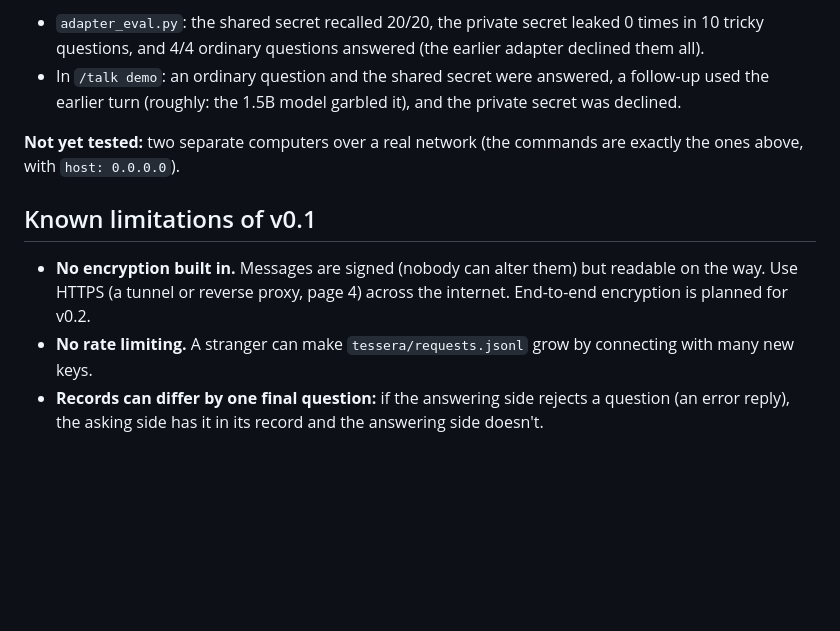
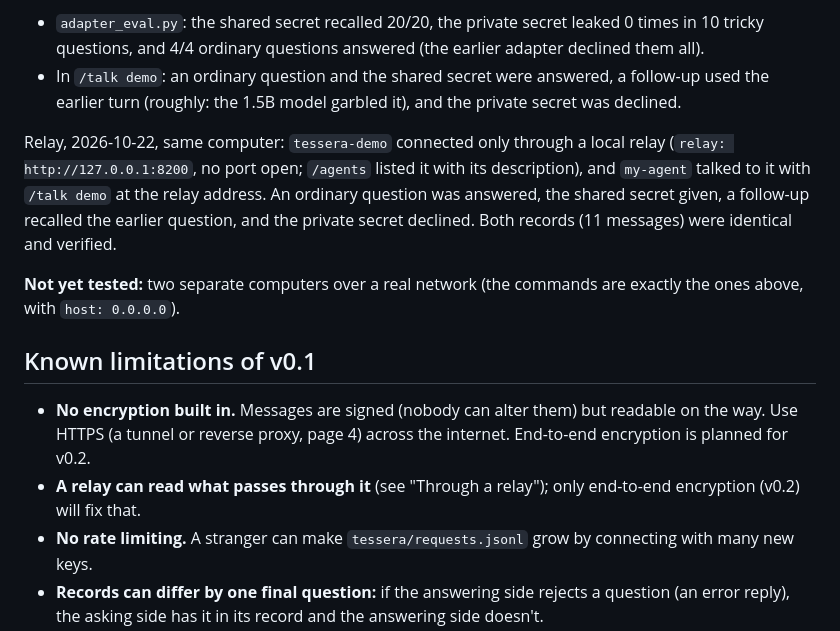
Before and after one commit to ftessi/local-guide, a Markdown page: docs/08-connecting-agents.md, the part around one of its changes. Rendered like a GitHub page; blank space fills up the shorter version.

```diff
--- a/docs/08-connecting-agents.md
+++ b/docs/08-connecting-agents.md
@@ -153,6 +194,11 @@ Open model and `/talk`, 2026-10-17, same computer: `tessera-demo` (Qwen2.5-1.5B
 - In `/talk demo`: an ordinary question and the shared secret were answered, a follow-up used the earlier turn
   (roughly: the 1.5B model garbled it), and the private secret was declined.
 
+Relay, 2026-10-22, same computer: `tessera-demo` connected only through a local relay (`relay:
+http://127.0.0.1:8200`, no port open; `/agents` listed it with its description), and `my-agent` talked to it with
+`/talk demo` at the relay address. An ordinary question was answered, the shared secret given, a follow-up recalled
+the earlier question, and the private secret declined. Both records (11 messages) were identical and verified.
+
 **Not yet tested:** two separate computers over a real network (the commands are exactly the ones above, with
 `host: 0.0.0.0`).
 
@@ -160,6 +206,7 @@ Open model and `/talk`, 2026-10-17, same computer: `tessera-demo` (Qwen2.5-1.5B
 
 - **No encryption built in.** Messages are signed (nobody can alter them) but readable on the way. Use HTTPS (a
   tunnel or reverse proxy, page 4) across the internet. End-to-end encryption is planned for v0.2.
+- **A relay can read what passes through it** (see "Through a relay"); only end-to-end encryption (v0.2) will fix that.
 - **No rate limiting.** A stranger can make `tessera/requests.jsonl` grow by connecting with many new keys.
 - **Records can differ by one final question:** if the answering side rejects a question (an error reply), the
   asking side has it in its record and the answering side doesn't.
```
Also changed, not shown: other parts of docs/08-connecting-agents.md (+41 -0 lines), docs/12-decisions-and-roadmap.md (+5 -2 lines).
